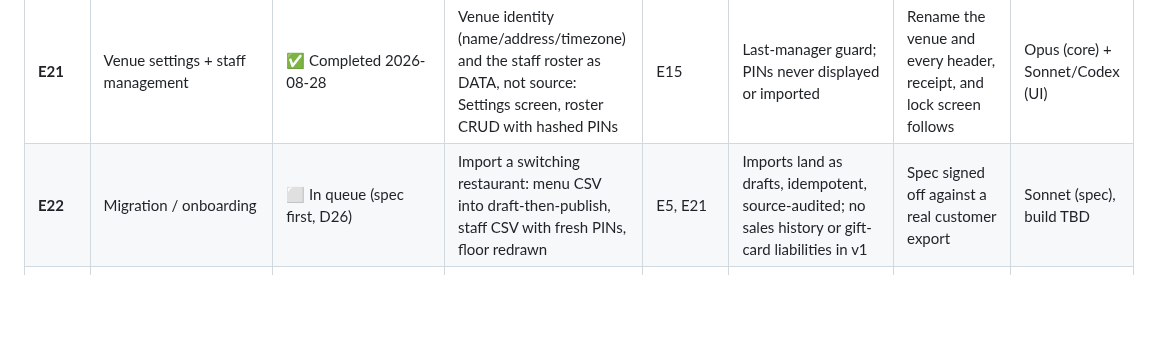
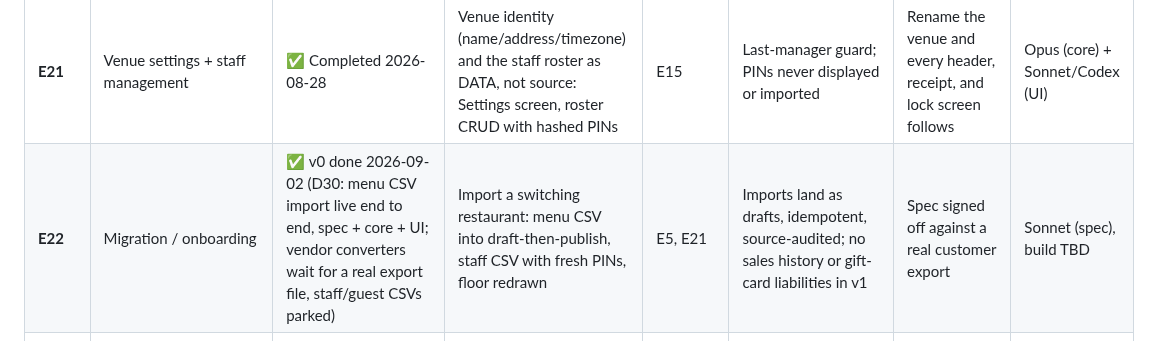
Before and after one commit to saengsawat/RestaurantOS, a Markdown page: docs/plans/RestaurantOS_Master_Plan_v2.0.md, the part around one of its changes. GitHub-like rendering; blank space fills up the shorter version.

```diff
--- a/docs/plans/RestaurantOS_Master_Plan_v2.0.md
+++ b/docs/plans/RestaurantOS_Master_Plan_v2.0.md
@@ -360,7 +360,7 @@ Dependency-ordered; matches the [T] priority spine. **Build/Review** per §5.2 (
 | **E19** | Insights v1 (server report + heatmap) | ✅ Completed | Per-server scorecard + hour/day sales heatmap as read-only ledger projections (D19; Phase 6 slice pulled forward) | E15 | Reports computed on read, never stored; per-server sums conserve against the day summary | Insights totals equal the close-day summary to the cent | Opus (core) + Sonnet/Codex (UI) |
 | **E20** | Guestbook / guest intelligence | ✅ v0 completed 2026-08-23 (spec + core + screens; card-recognition rung waits on E13) | Guest profiles: favorites, spend, visit history, preferred section/server (D20 identity ladder) | E13, E19 | Never store PAN (D2); privacy defaults per Matt deck | Spec signed off; later: returning-guest recognition in sandbox | Sonnet (spec), build TBD |
 | **E21** | Venue settings + staff management | ✅ Completed 2026-08-28 | Venue identity (name/address/timezone) and the staff roster as DATA, not source: Settings screen, roster CRUD with hashed PINs | E15 | Last-manager guard; PINs never displayed or imported | Rename the venue and every header, receipt, and lock screen follows | Opus (core) + Sonnet/Codex (UI) |
-| **E22** | Migration / onboarding | ⬜ In queue (spec first, D26) | Import a switching restaurant: menu CSV into draft-then-publish, staff CSV with fresh PINs, floor redrawn | E5, E21 | Imports land as drafts, idempotent, source-audited; no sales history or gift-card liabilities in v1 | Spec signed off against a real customer export | Sonnet (spec), build TBD |
+| **E22** | Migration / onboarding | ✅ v0 done 2026-09-02 (D30: menu CSV import live end to end, spec + core + UI; vendor converters wait for a real export file, staff/guest CSVs parked) | Import a switching restaurant: menu CSV into draft-then-publish, staff CSV with fresh PINs, floor redrawn | E5, E21 | Imports land as drafts, idempotent, source-audited; no sales history or gift-card liabilities in v1 | Spec signed off against a real customer export | Sonnet (spec), build TBD |
 | **E23** | Reservations | ⬜ In queue (spec first, D27) | The call-in book: staff-entered promises the floor shows and the host can override; online booking integrate-never-build pending Matt | E6, E20 | A reservation warns, never hard-locks; phone feeds the guestbook lookup rung | Spec signed off; deck E answered | Sonnet (spec), build TBD |
 | **E24** | Team & labor | 🔄 In progress (D28: directory done 2026-09-01; rung 3 hours export building per D29; scheduling waits on Matt; payroll never computed) | People directory (title separate from permission, PII manager-gated), then planned-vs-actual scheduling, then hours/tips CSV export for payroll providers | E15, E21 | Contact details behind a manager PIN; wage math never done here | Directory live; deck F answered before scheduling | Opus (directory) + Sonnet (spec) |
 
```
Also changed, not shown: other parts of docs/plans/RestaurantOS_Master_Plan_v2.0.md (+1 -1 lines), BACKLOG.md (+1 -1 lines), STATUS.md (+2 -2 lines).
